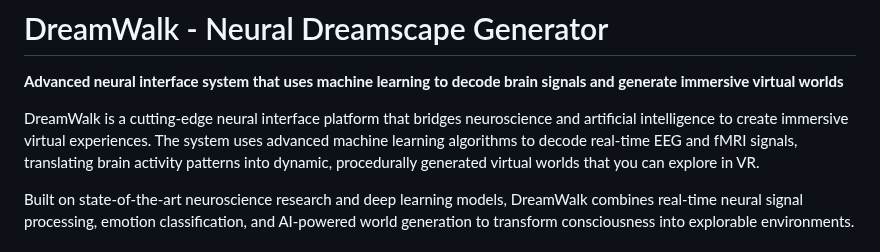
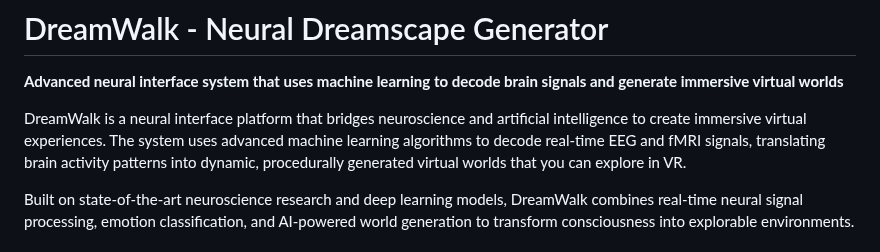
Before and after one commit to zaydabash/dreamwalk, a Markdown page: README.md, the part around the change. GitHub-like rendering.

Commit message:
Revise description in README.md

```diff
--- a/README.md
+++ b/README.md
@@ -2,7 +2,7 @@
 
 **Advanced neural interface system that uses machine learning to decode brain signals and generate immersive virtual worlds**
 
-DreamWalk is a cutting-edge neural interface platform that bridges neuroscience and artificial intelligence to create immersive virtual experiences. The system uses advanced machine learning algorithms to decode real-time EEG and fMRI signals, translating brain activity patterns into dynamic, procedurally generated virtual worlds that you can explore in VR.
+DreamWalk is a neural interface platform that bridges neuroscience and artificial intelligence to create immersive virtual experiences. The system uses advanced machine learning algorithms to decode real-time EEG and fMRI signals, translating brain activity patterns into dynamic, procedurally generated virtual worlds that you can explore in VR.
 
 Built on state-of-the-art neuroscience research and deep learning models, DreamWalk combines real-time neural signal processing, emotion classification, and AI-powered world generation to transform consciousness into explorable environments.
 
```
